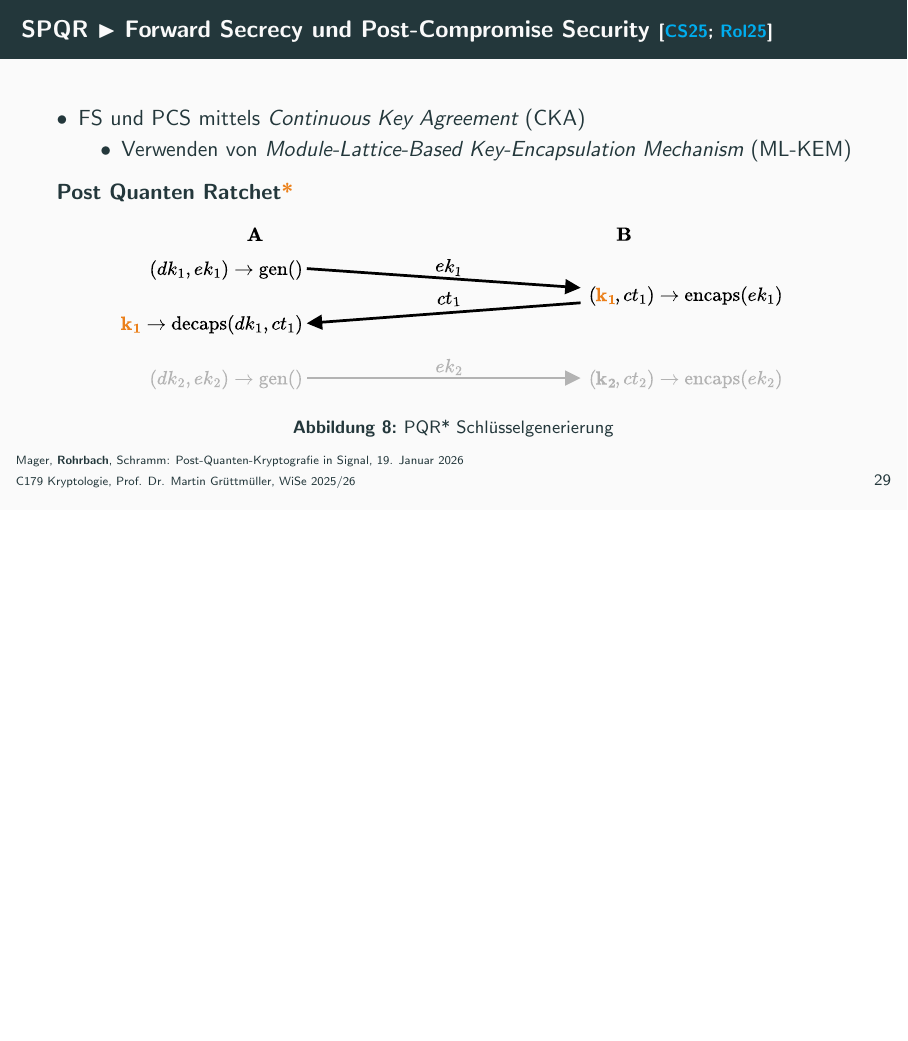
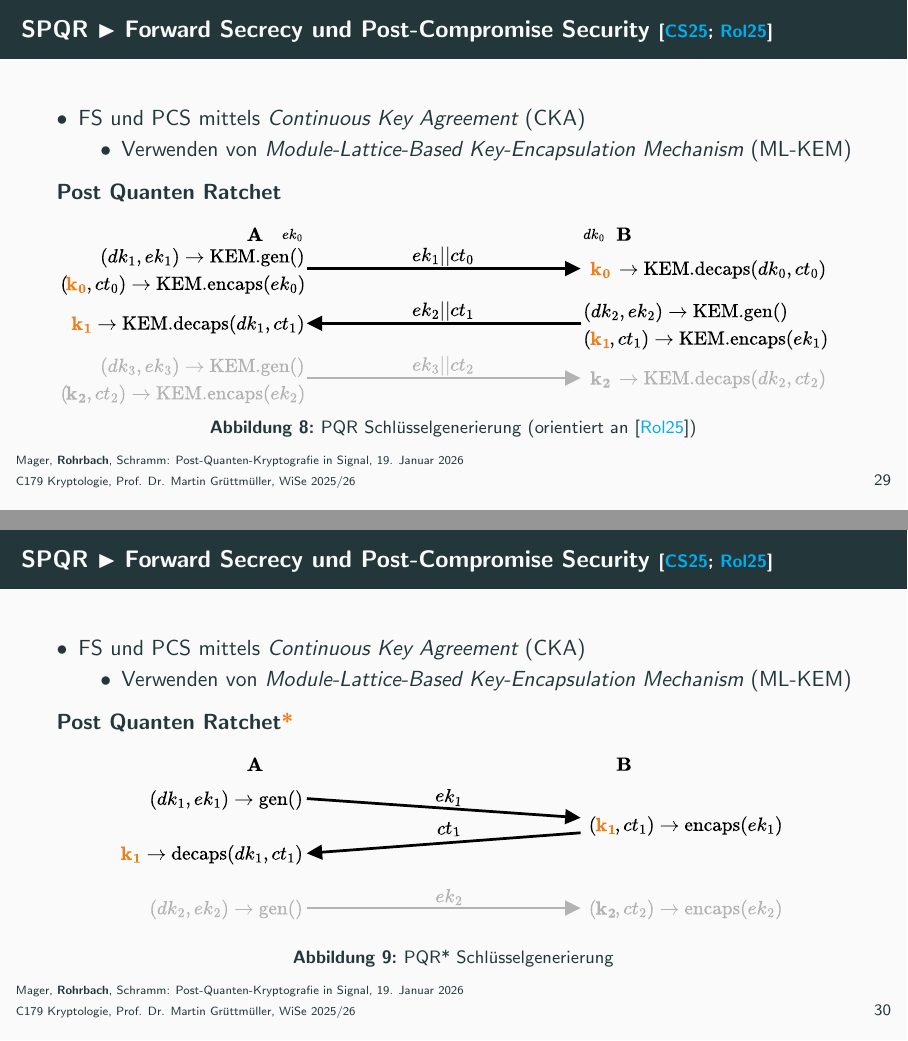
Before and after one commit to nicosrm/25-cry-spqr, LaTeX slides (presentation/presentation.tex, which reads presentation/content/spqr.tex): page 57 of 98 before the commit and pages 56 and 58 of 99 after it, the two joined at a grey line, the shorter picture padded with empty space. Compiled offline with pdfLaTeX.

Commit message:
fix: handout layout

```diff
--- a/presentation/content/spqr.tex
+++ b/presentation/content/spqr.tex
@@ -34,7 +34,18 @@
             \caption{PQR Schlüsselgenerierung (orientiert an \cite{rolfeschmidtDesigningPostQuantumRatchet2025})}
         \end{figure}
     }<3>
-    \only{
+\end{frame}
+
+\begin{frame}{SPQR $\blacktriangleright$ Forward Secrecy und Post-Compromise Security \footnotesize\cite{connellSignalProtocolPostQuantum2025,rolfeschmidtDesigningPostQuantumRatchet2025}}
+    \vspace*{0.5cm}
+    \begin{itemize}
+        \item FS und PCS mittels \emph{Continuous Key Agreement} (CKA)
+        \begin{itemize}
+            \item Verwenden von \emph{Module-Lattice-Based Key-Encapsulation Mechanism} (ML-KEM)
+        \end{itemize}
+    \end{itemize}
+    \pause
+
     \textbf{Post Quanten Ratchet\alert{*}}
     \vspace*{-0.3cm}
     \begin{figure}
```
Also changed, not shown: presentation/content/spqr.tex (3 more changed lines). Lines whose indentation alone changed are shown as unchanged.
